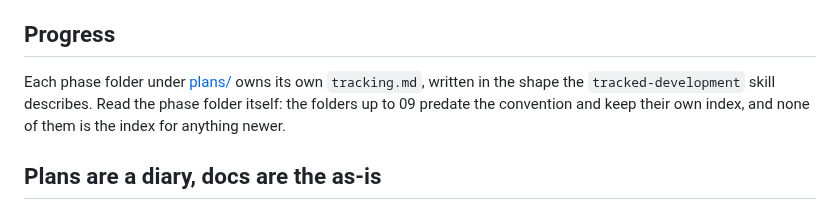
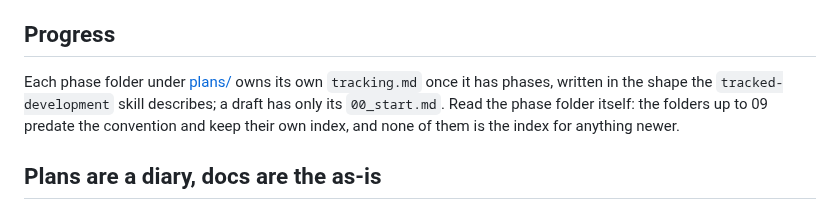
Before and after one commit to Pitrified/flutter-setup-project, a Markdown page: .github/copilot-instructions.md, the part around the change. Drawn GitHub-style.

Commit message:
instructions: a draft plan folder has no tracking.md yet
The line said every phase folder owns one; drafts do not, and the plans
checker agrees with the skill on that.

Co-Authored-By: Claude Opus 5.5 <noreply@anthropic.com>
Claude-Session: https://claude.ai/code/session_017SavMvSBp2orTpJANzV16y

```diff
--- a/.github/copilot-instructions.md
+++ b/.github/copilot-instructions.md
@@ -28,8 +28,8 @@ than coding to the stale line. Where a doc and a *request* disagree, stop and as
 
 ## Progress
 
-Each phase folder under [plans/](../plans/) owns its own `tracking.md`, written in the shape the
-`tracked-development` skill describes. Read the phase folder itself: the folders up to 09 predate the
+Each phase folder under [plans/](../plans/) owns its own `tracking.md` once it has phases, written in the shape the
+`tracked-development` skill describes; a draft has only its `00_start.md`. Read the phase folder itself: the folders up to 09 predate the
 convention and keep their own index, and none of them is the index for anything newer.
 
 ## Plans are a diary, docs are the as-is
```
